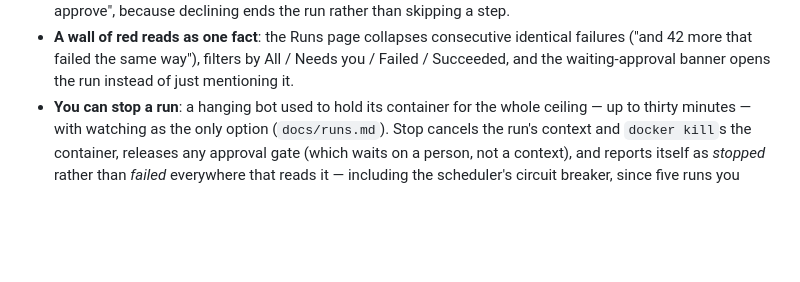
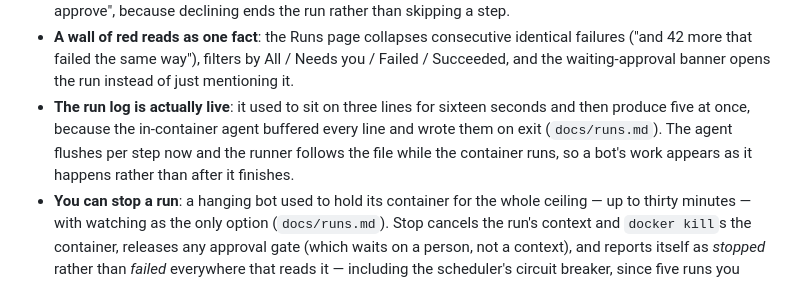
Before and after one commit to redbotster/nanobots, a Markdown page: README.md, the part around the change. Drawn GitHub-style; blank space fills up the shorter version.

Commit message:
README: name the live run log
It was the biggest fix of the session — the landing page's headline claim
was false and now is not — and the feature list did not mention it.

Co-Authored-By: Claude Opus 5 <noreply@anthropic.com>
Claude-Session: https://claude.ai/code/session_015TiCjqhnSMQ3vTQx2owjz9

```diff
--- a/README.md
+++ b/README.md
@@ -46,6 +46,7 @@ This repo implements the full 28-brick, 12-swarm launch catalog from `context/NA
 - **The builder fits the graph**: opening a swarm used to land you at 100% with the last bots off the right edge and nothing saying the canvas scrolled. It fits on open, and has zoom controls plus ctrl/cmd-wheel zoom about the cursor (`docs/builder.md`). One transformed layer over a sizer, so node coordinates and the connector SVG stay in content pixels — verified in a browser that connectors land within 1.5px of their ports at 80% and 125%, and that a dragged node tracks the cursor exactly.
 - **An approval says what approving does**: the prompt shows the risk tier and what the bot will write to — `sender will write to gmail. Declining stops the run here.` — instead of only the subject line (`docs/approvals.md`). All three facts already existed and were being thrown away. "Skip" is now "Don't approve", because declining ends the run rather than skipping a step.
 - **A wall of red reads as one fact**: the Runs page collapses consecutive identical failures ("and 42 more that failed the same way"), filters by All / Needs you / Failed / Succeeded, and the waiting-approval banner opens the run instead of just mentioning it.
+- **The run log is actually live**: it used to sit on three lines for sixteen seconds and then produce five at once, because the in-container agent buffered every line and wrote them on exit (`docs/runs.md`). The agent flushes per step now and the runner follows the file while the container runs, so a bot's work appears as it happens rather than after it finishes.
 - **You can stop a run**: a hanging bot used to hold its container for the whole ceiling — up to thirty minutes — with watching as the only option (`docs/runs.md`). Stop cancels the run's context and `docker kill`s the container, releases any approval gate (which waits on a person, not a context), and reports itself as *stopped* rather than *failed* everywhere that reads it — including the scheduler's circuit breaker, since five runs you stopped by hand are not a swarm that is broken.
 - **An idle tab costs almost nothing**: `GET /api/runs` is 91KB polled every two seconds and near-always identical. It now carries an ETag and answers 304 with no body; the client holds the tag and returns early, so there is no parse and no re-render either. Measured in a browser: 7 polls over 14 seconds went from 638KB to 2.1KB.
 - **What you ask for gets scheduled**: composing "every friday summarise my overdue invoices" used to produce a swarm that described itself as weekly and would never fire — every new swarm was hardcoded `manual` (`docs/scheduler.md`). The composer emits cron now, the builder shows it described back to you as you type ("Fridays at 9:00 AM"), and an expression the scheduler can't parse is refused rather than saved as a swarm that silently never runs.
```
